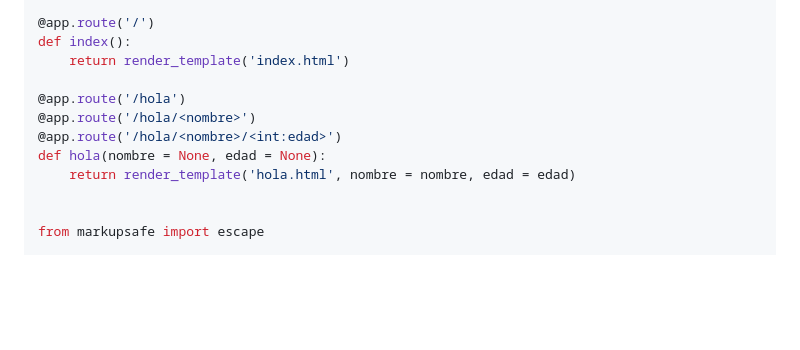
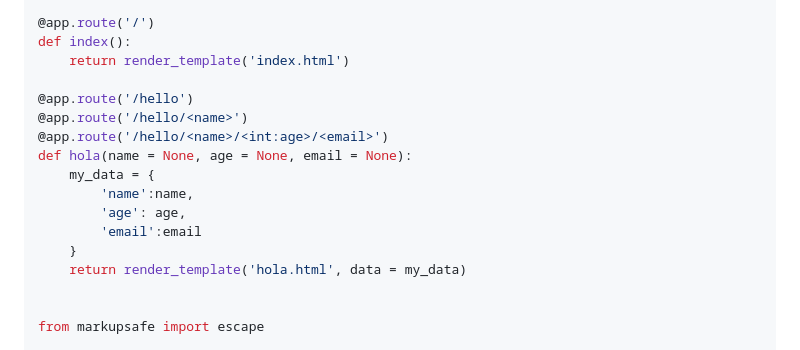
Before and after one commit to alexroel/curso-flask-udemy, a Markdown page: secctions/01-intro-flask.md, the part around the change. GitHub-like rendering; blank space fills up the shorter version.

Commit message:
curso-flask

```diff
--- a/secctions/01-intro-flask.md
+++ b/secctions/01-intro-flask.md
@@ -140,11 +140,16 @@ app = Flask(__name__)
 def index():
     return render_template('index.html')
 
-@app.route('/hola')
-@app.route('/hola/<nombre>')
-@app.route('/hola/<nombre>/<int:edad>')
-def hola(nombre = None, edad = None):
-    return render_template('hola.html', nombre = nombre, edad = edad)
+@app.route('/hello')
+@app.route('/hello/<name>')
+@app.route('/hello/<name>/<int:age>/<email>')
+def hola(name = None, age = None, email = None):
+    my_data = {
+        'name':name,
+        'age': age,
+        'email':email
+    }
+    return render_template('hola.html', data = my_data)
 
 
 from markupsafe import escape
```
Also changed, not shown: sections/02-templates-jinja2-html.md (added, +317 -0 lines).
